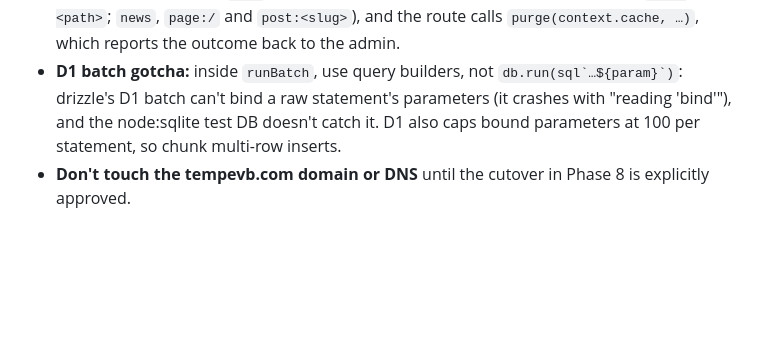
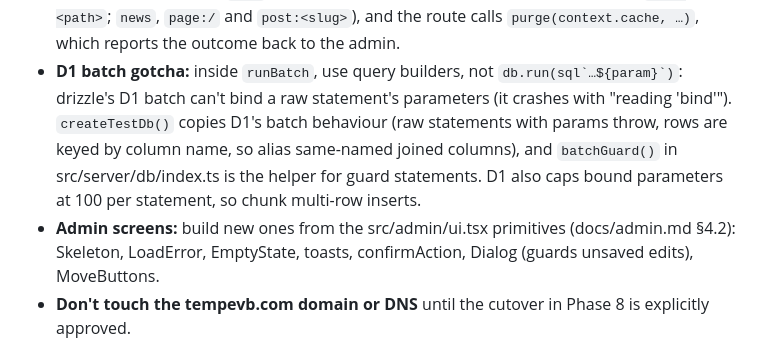
Before and after one commit to tempe-volleyball/tempe-volleyball, a Markdown page: CLAUDE.md, the part around the change. GitHub-like rendering; blank space fills up the shorter version.

Commit message:
CLAUDE.md: test DB now catches the D1 batch gotcha; admin UI primitives (#33)
Claude-Session: https://claude.ai/code/session_01RtSdPFhoor2GmuE9FeGkSR

Co-authored-by: Claude Opus 5.5 <noreply@anthropic.com>

```diff
--- a/CLAUDE.md
+++ b/CLAUDE.md
@@ -135,8 +135,12 @@ docs/reference/      Screenshots of the old site, the design to match.  docs/bas
   (`site` for menu, settings and page path/status changes; `page:<path>`; `news`, `page:/` and `post:<slug>`), and
   the route calls `purge(context.cache, …)`, which reports the outcome back to the admin.
 - **D1 batch gotcha:** inside `runBatch`, use query builders, not ``db.run(sql`…${param}`)``: drizzle's D1 batch can't bind
-  a raw statement's parameters (it crashes with "reading 'bind'"), and the node:sqlite test DB doesn't catch it.
-  D1 also caps bound parameters at 100 per statement, so chunk multi-row inserts.
+  a raw statement's parameters (it crashes with "reading 'bind'"). `createTestDb()` copies D1's batch behaviour (raw
+  statements with params throw, rows are keyed by column name, so alias same-named joined columns), and `batchGuard()`
+  in src/server/db/index.ts is the helper for guard statements. D1 also caps bound parameters at 100 per statement, so
+  chunk multi-row inserts.
+- **Admin screens:** build new ones from the src/admin/ui.tsx primitives (docs/admin.md §4.2): Skeleton, LoadError,
+  EmptyState, toasts, confirmAction, Dialog (guards unsaved edits), MoveButtons.
 - **Don't touch the tempevb.com domain or DNS** until the cutover in Phase 8 is explicitly approved.
 
 ## Domain rules
```
